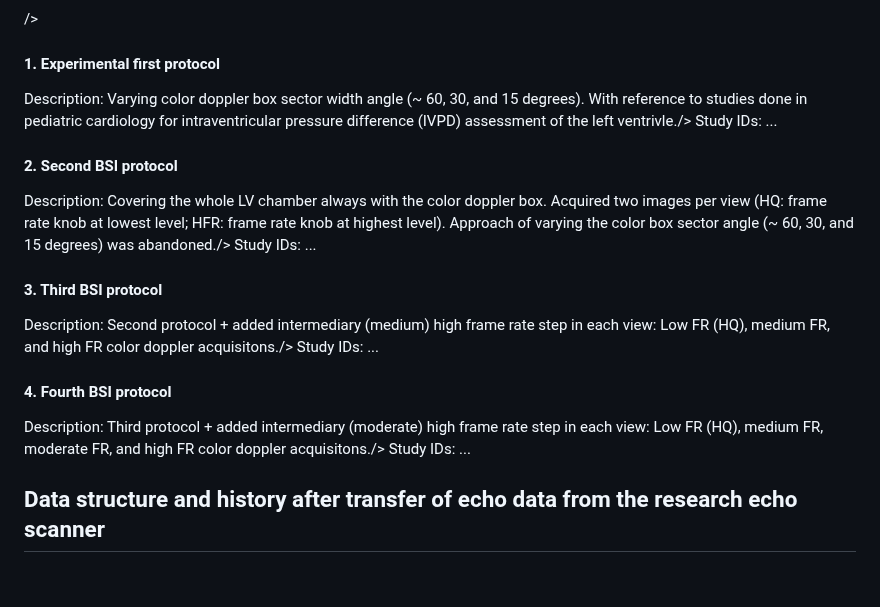
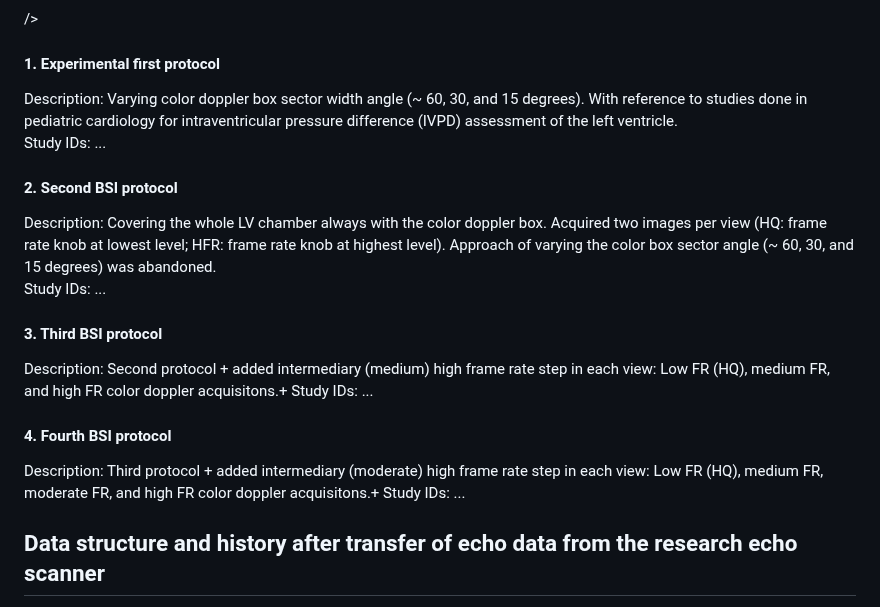
Before and after one commit to khoeyland/04_Blood_Speckle_Imaging, a Markdown page: README.md, the part around the change. GitHub-like rendering; blank space fills up the shorter version.

Commit message:
Revise protocol descriptions in README
Updated descriptions for various BSI protocols and added Study IDs.

```diff
--- a/README.md
+++ b/README.md
@@ -39,25 +39,25 @@ The BSI protocol is only part of the research protocol, and BSI has been perform
 />
 #### 1. Experimental first protocol
 
-Description: Varying color doppler box sector width angle (~ 60, 30, and 15 degrees). With reference to studies done in pediatric cardiology for intraventricular pressure difference (IVPD) assessment of the left ventrivle./>
+Description: Varying color doppler box sector width angle (~ 60, 30, and 15 degrees). With reference to studies done in pediatric cardiology for intraventricular pressure difference (IVPD) assessment of the left ventricle.\
 Study IDs: ...
 
 
 #### 2. Second BSI protocol
 
-Description: Covering the whole LV chamber always with the color doppler box. Acquired two images per view (HQ: frame rate knob at lowest level; HFR: frame rate knob at highest level). Approach of varying the color box sector angle (~ 60, 30, and 15 degrees) was abandoned./>
+Description: Covering the whole LV chamber always with the color doppler box. Acquired two images per view (HQ: frame rate knob at lowest level; HFR: frame rate knob at highest level). Approach of varying the color box sector angle (~ 60, 30, and 15 degrees) was abandoned.\
 Study IDs: ...
 
 
 #### 3. Third BSI protocol
 
-Description: Second protocol + added intermediary (medium) high frame rate step in each view: Low FR (HQ), medium FR, and high FR color doppler acquisitons./>
+Description: Second protocol + added intermediary (medium) high frame rate step in each view: Low FR (HQ), medium FR, and high FR color doppler acquisitons.+
 Study IDs: ...
 
 
 #### 4. Fourth BSI protocol
 
-Description: Third protocol + added intermediary (moderate) high frame rate step in each view: Low FR (HQ), medium FR, moderate FR, and high FR color doppler acquisitons./>
+Description: Third protocol + added intermediary (moderate) high frame rate step in each view: Low FR (HQ), medium FR, moderate FR, and high FR color doppler acquisitons.+
 Study IDs: ...
 
 
```
